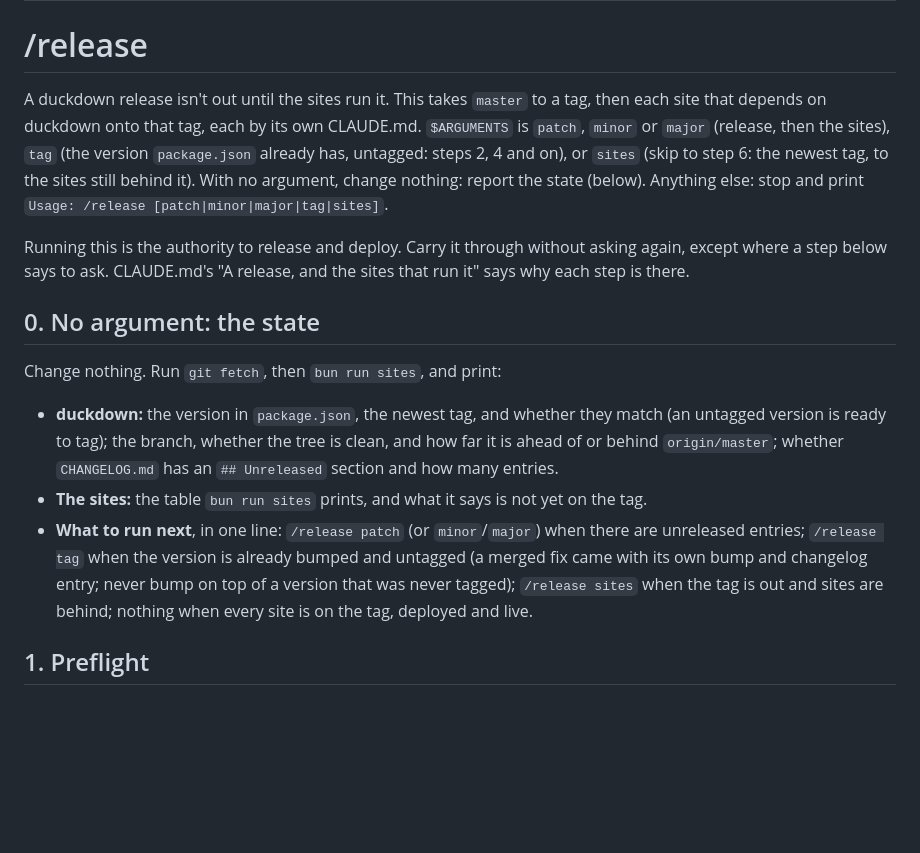
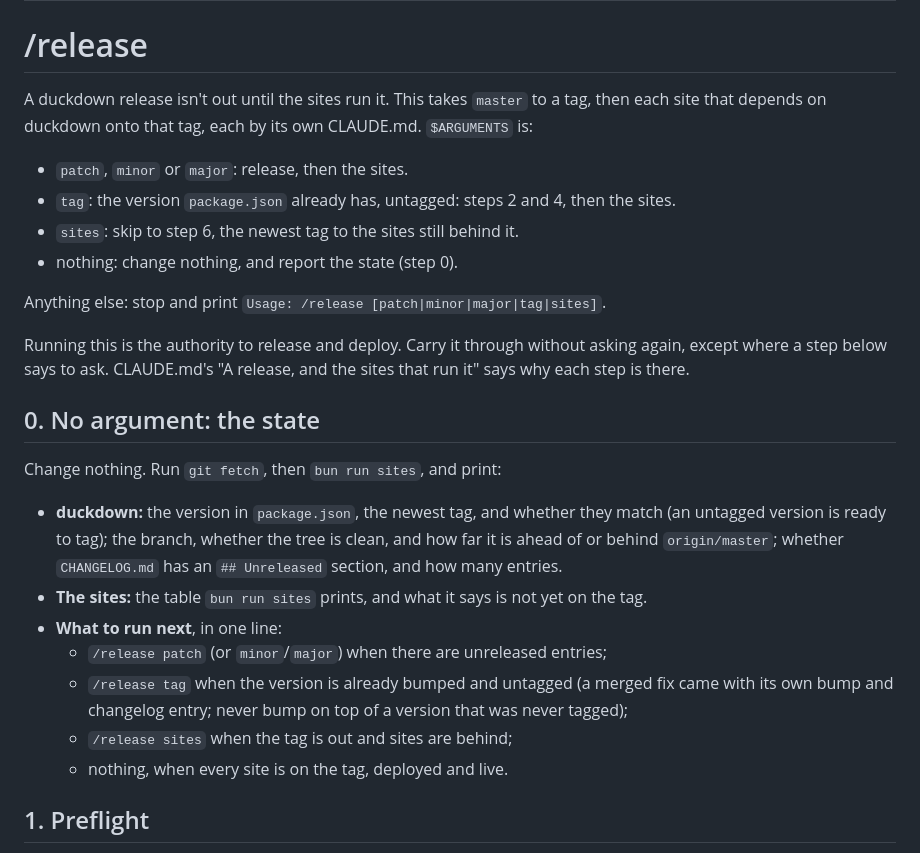
Before and after one commit to blueshed/duckdown, a Markdown page: .claude/commands/release.md, the part around the change. Drawn GitHub-style; blank space fills up the shorter version.

Commit message:
/release: the header rewrapped, its arguments listed
Co-Authored-By: Claude Sonnet 5.5 <noreply@anthropic.com>

```diff
--- a/.claude/commands/release.md
+++ b/.claude/commands/release.md
@@ -6,10 +6,14 @@ argument-hint: "[patch | minor | major | tag | sites]"
 # /release
 
 A duckdown release isn't out until the sites run it. This takes `master` to a tag, then each site
-that depends on duckdown onto that tag, each by its own CLAUDE.md. `$ARGUMENTS` is `patch`,
-`minor` or `major` (release, then the sites), `tag` (the version `package.json` already has, untagged: steps 2, 4 and on), or `sites` (skip to step 6: the newest tag, to the
-sites still behind it). With no argument, change nothing: report the state (below). Anything else: stop and print
-`Usage: /release [patch|minor|major|tag|sites]`.
+that depends on duckdown onto that tag, each by its own CLAUDE.md. `$ARGUMENTS` is:
+
+- `patch`, `minor` or `major`: release, then the sites.
+- `tag`: the version `package.json` already has, untagged: steps 2 and 4, then the sites.
+- `sites`: skip to step 6, the newest tag to the sites still behind it.
+- nothing: change nothing, and report the state (step 0).
+
+Anything else: stop and print `Usage: /release [patch|minor|major|tag|sites]`.
 
 Running this is the authority to release and deploy. Carry it through without asking again,
 except where a step below says to ask. CLAUDE.md's "A release, and the sites that run it" says why
@@ -21,12 +25,15 @@ Change nothing. Run `git fetch`, then `bun run sites`, and print:
 
 - **duckdown:** the version in `package.json`, the newest tag, and whether they match (an untagged
   version is ready to tag); the branch, whether the tree is clean, and how far it is ahead of or
-  behind `origin/master`; whether `CHANGELOG.md` has an `## Unreleased` section and how many entries.
+  behind `origin/master`; whether `CHANGELOG.md` has an `## Unreleased` section, and how many
+  entries.
 - **The sites:** the table `bun run sites` prints, and what it says is not yet on the tag.
-- **What to run next**, in one line: `/release patch` (or `minor`/`major`) when there are unreleased
-  entries; `/release tag` when the version is already bumped and untagged (a merged fix came with its own
-  bump and changelog entry; never bump on top of a version that was never tagged); `/release sites` when
-  the tag is out and sites are behind; nothing when every site is on the tag, deployed and live.
+- **What to run next**, in one line:
+  - `/release patch` (or `minor`/`major`) when there are unreleased entries;
+  - `/release tag` when the version is already bumped and untagged (a merged fix came with its own
+    bump and changelog entry; never bump on top of a version that was never tagged);
+  - `/release sites` when the tag is out and sites are behind;
+  - nothing, when every site is on the tag, deployed and live.
 
 ## 1. Preflight
 
```
